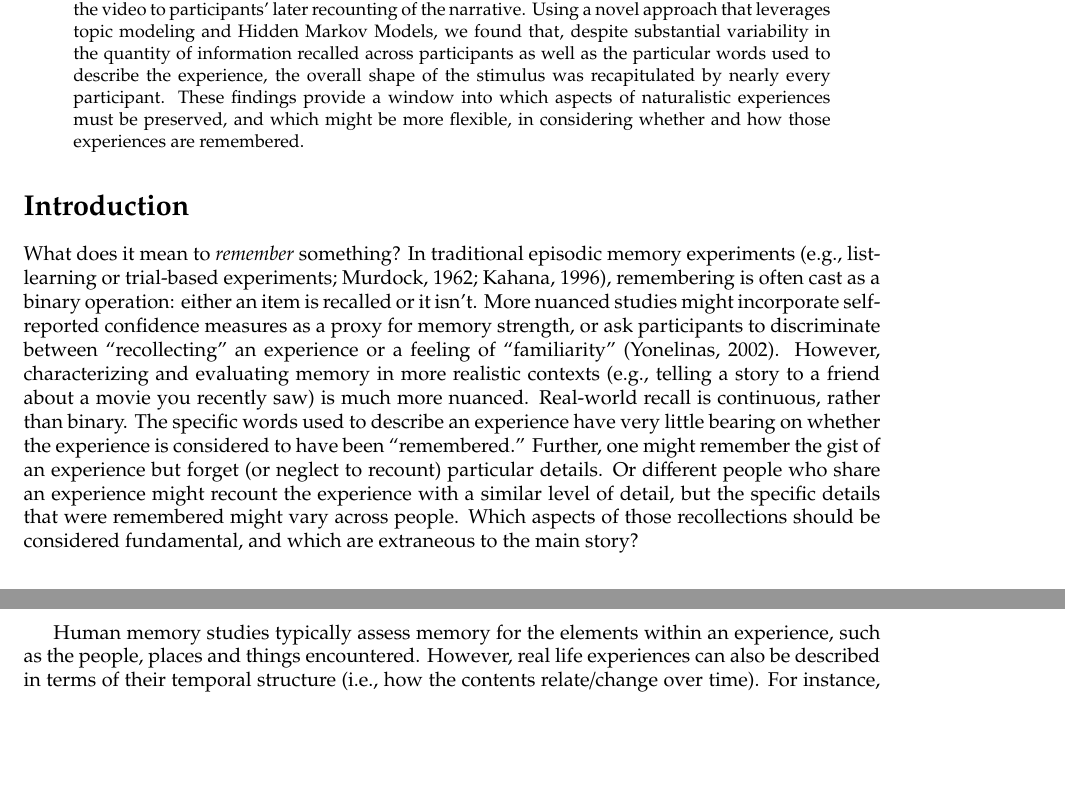
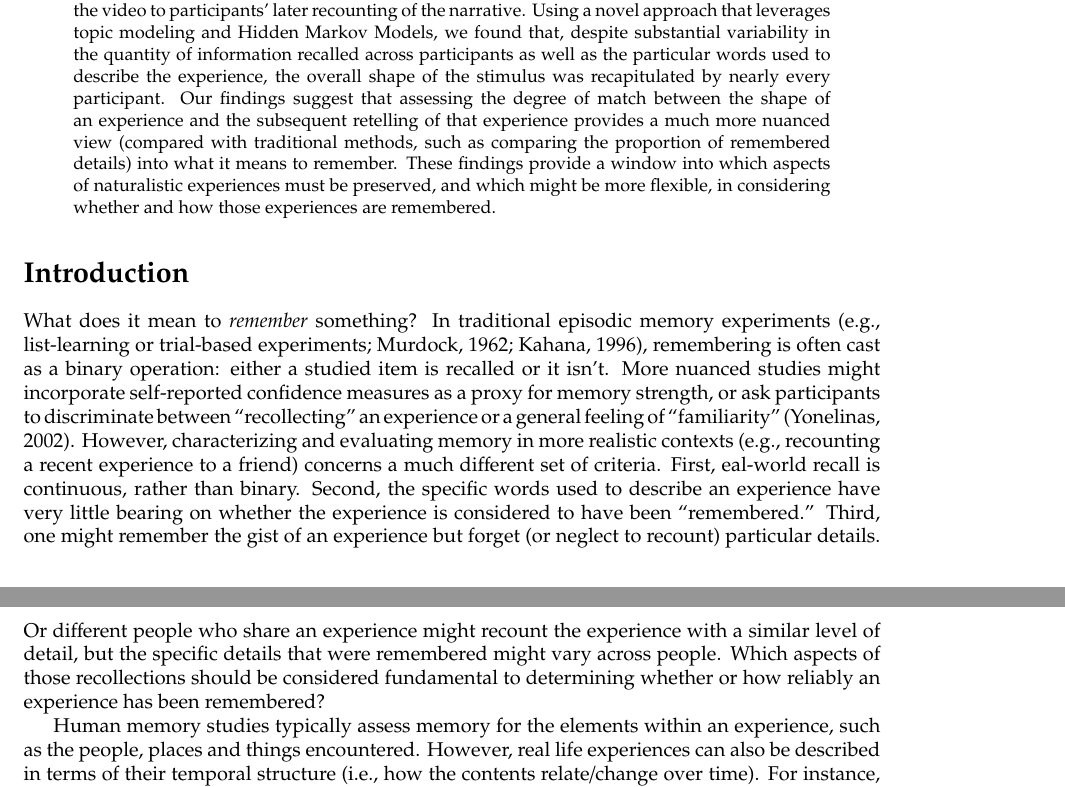
Before and after one commit to ContextLab/sherlock-topic-model-paper, a LaTeX paper (paper/main.tex): two parts of pages 1 and 2 of 22, joined at a grey line, cut so that both start at the same text, the shorter picture padded with empty space. Compiled offline with pdfLaTeX.

Commit message:
working on intro

```diff
--- a/paper/main.tex
+++ b/paper/main.tex
@@ -19,12 +19,14 @@
 \maketitle
 
 \begin{abstract}
-The human memory system is adept at cataloging the rich dynamics of ongoing experience. A defining feature of our everyday experiences is that, despite the rich complexities of real-world experiences, they unfold in a structured and often predictable manner. This structure gives each of our experiences (and thus our memories for those experiences) a unique `shape' with respect to how it unfolds in the relevant representational space.  However, temporal structure is typically absent (or severely impoverished) in traditional trial-based  experiments. As a consequence, our understanding of how the temporal structure (i.e., the shape) of our experiences influences memorability and memory organization is limited. In this study, we investigate how people verbally recount a video by characterizing and relating the thematic dynamics, or ``trajectories,'' of the video to participants' later recounting of the narrative. Using a novel approach that leverages topic modeling and Hidden Markov Models, we found that, despite substantial variability in the quantity of information recalled across participants as well as the particular words used to describe the experience, the overall shape of the stimulus was recapitulated by nearly every participant. These findings provide a window into which aspects of naturalistic experiences must be preserved, and which might be more flexible, in considering whether and how those experiences are remembered.
+The human memory system is adept at cataloging the rich dynamics of ongoing experience. A defining feature of our everyday experiences is that, despite the rich complexities of real-world experiences, they unfold in a structured and often predictable manner. This structure gives each of our experiences (and thus our memories for those experiences) a unique `shape' with respect to how it unfolds in the relevant representational space.  However, temporal structure is typically absent (or severely impoverished) in traditional trial-based  experiments. As a consequence, our understanding of how the temporal structure (i.e., the shape) of our experiences influences memorability and memory organization is limited. In this study, we investigate how people verbally recount a video by characterizing and relating the thematic dynamics, or ``trajectories,'' of the video to participants' later recounting of the narrative. Using a novel approach that leverages topic modeling and Hidden Markov Models, we found that, despite substantial variability in the quantity of information recalled across participants as well as the particular words used to describe the experience, the overall shape of the stimulus was recapitulated by nearly every participant. Our findings suggest that assessing the degree of match between the shape of an experience and the subsequent retelling of that experience provides a much more nuanced view (compared with traditional methods, such as comparing the proportion of remembered details) into what it means to remember. These findings provide a window into which aspects of naturalistic experiences must be preserved, and which might be more flexible, in considering whether and how those experiences are remembered.
 \end{abstract}
 
 \section*{Introduction}
 
-What does it mean to \textit{remember} something? In traditional episodic memory experiments \citep[e.g., list-learning or trial-based experiments;][]{Murd62a, Kaha96}, remembering is often cast as a binary operation: either an item is recalled or it isn't. More nuanced studies might incorporate self-reported confidence measures as a proxy for memory strength, or ask participants to discriminate between ``recollecting'' an experience or a feeling of ``familiarity'' \citep{Yone02}. However, characterizing and evaluating memory in more realistic contexts (e.g., telling a story to a friend about a movie you recently saw) is much more nuanced. Real-world recall is continuous, rather than binary.  The specific words used to describe an experience have very little bearing on whether the experience is considered to have been ``remembered.''  Further, one might remember the gist of an experience but forget (or neglect to recount) particular details.  Or different people who share an experience might recount the experience with a similar level of detail, but the specific details that were remembered might vary across people.  Which aspects of those recollections should be considered fundamental, and which are extraneous to the main story?
+What does it mean to \textit{remember} something? In traditional episodic memory experiments \citep[e.g., list-learning or trial-based experiments;][]{Murd62a, Kaha96}, remembering is often cast as a binary operation: either a studied item is recalled or it isn't. More nuanced studies might incorporate self-reported confidence measures as a proxy for memory strength, or ask participants to discriminate between ``recollecting'' an experience or a general feeling of ``familiarity'' \citep{Yone02}. However, characterizing and evaluating memory in more realistic contexts (e.g., recounting a recent experience to a friend) concerns a much different set of criteria.  First, eal-world recall is continuous, rather than binary.  Second, the specific words used to describe an experience have very little bearing on whether the experience is considered to have been ``remembered.''  Third, one might remember the gist of an experience but forget (or neglect to recount) particular details.  Or different people who share an experience might recount the experience with a similar level of detail, but the specific details that were remembered might vary across people.  Which aspects of those recollections should be considered fundamental to determining whether or how reliably an experience has been remembered?
+
+%JRM STOPPED INPUTTING EDITS HERE
 
 Human memory studies typically assess memory for the elements within an experience, such as the people, places and things encountered. However, real life experiences can also be described in terms of their temporal structure (i.e., how the contents relate/change over time).  For instance, naturalistic experiences are autocorrelated in space and time on short timescales. In other words, the contents of an experience are often similar from moment to moment and change gradually. As an example, many of us spend our mornings/evenings at home and much of our days at work (e.g.\ an office). While the specific happenings within these contexts differ, they are often highly correlated (and thus predictable) over time. Furthermore, our experiences can also be characterized by longer timescale correlations. For example, consider returning to your office after taking a lunch break. The spatial contexts before and after lunch are highly similar, but separated in time. Thus, while evaluating the ability to recall the isolated elements of an experience has been a fruitful way to learn about human memory, another important dimension to consider is the temporal structure of the remembered experience, and how the temporal structure of the memory relates to the original experience. However, these recurrent and gradually changing temporal dynamics are not typically present in traditional memory studies, but are likely critical if we wish to understand how our memory systems remember our life experiences.
 
```
